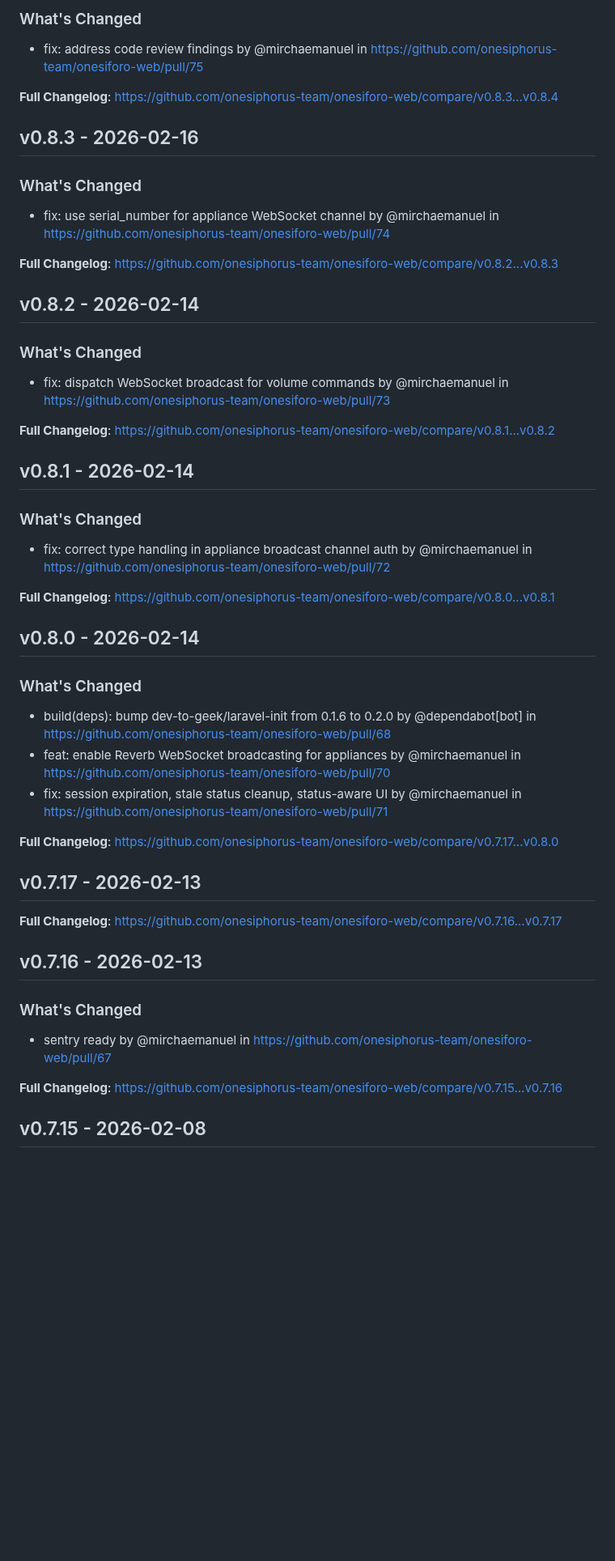
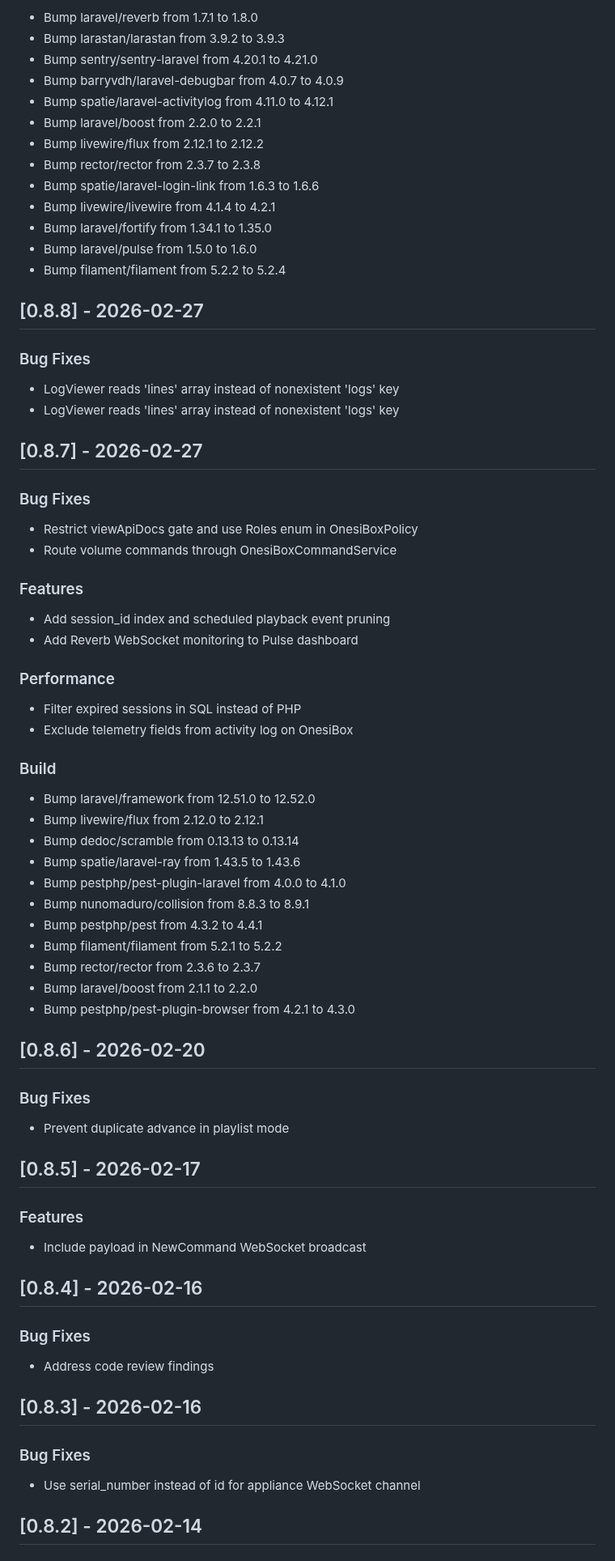
Before and after one commit to onesiphorus-team/onesiforo-web, a Markdown page: CHANGELOG.md, the part around one of its changes. Shown at 81% size. Drawn GitHub-style; blank space fills up the shorter version.

Commit message:
docs: update changelog for v0.9.0

```diff
--- a/CHANGELOG.md
+++ b/CHANGELOG.md
@@ -41,55 +158,79 @@ All notable changes to this project will be documented in this file.
 
-### What's Changed
+- Bump laravel/reverb from 1.7.1 to 1.8.0
+- Bump larastan/larastan from 3.9.2 to 3.9.3
+- Bump sentry/sentry-laravel from 4.20.1 to 4.21.0
+- Bump barryvdh/laravel-debugbar from 4.0.7 to 4.0.9
+- Bump spatie/laravel-activitylog from 4.11.0 to 4.12.1
+- Bump laravel/boost from 2.2.0 to 2.2.1
+- Bump livewire/flux from 2.12.1 to 2.12.2
+- Bump rector/rector from 2.3.7 to 2.3.8
+- Bump spatie/laravel-login-link from 1.6.3 to 1.6.6
+- Bump livewire/livewire from 4.1.4 to 4.2.1
+- Bump laravel/fortify from 1.34.1 to 1.35.0
+- Bump laravel/pulse from 1.5.0 to 1.6.0
+- Bump filament/filament from 5.2.2 to 5.2.4
 
-* fix: address code review findings by @mirchaemanuel in https://github.com/onesiphorus-team/onesiforo-web/pull/75
+## [0.8.8] - 2026-02-27
 
-**Full Changelog**: https://github.com/onesiphorus-team/onesiforo-web/compare/v0.8.3...v0.8.4
+### Bug Fixes
 
-## v0.8.3 - 2026-02-16
+- LogViewer reads 'lines' array instead of nonexistent 'logs' key
+- LogViewer reads 'lines' array instead of nonexistent 'logs' key
 
-### What's Changed
+## [0.8.7] - 2026-02-27
 
-* fix: use serial_number for appliance WebSocket channel by @mirchaemanuel in https://github.com/onesiphorus-team/onesiforo-web/pull/74
+### Bug Fixes
 
-**Full Changelog**: https://github.com/onesiphorus-team/onesiforo-web/compare/v0.8.2...v0.8.3
+- Restrict viewApiDocs gate and use Roles enum in OnesiBoxPolicy
+- Route volume commands through OnesiBoxCommandService
 
-## v0.8.2 - 2026-02-14
+### Features
 
-### What's Changed
+- Add session_id index and scheduled playback event pruning
+- Add Reverb WebSocket monitoring to Pulse dashboard
 
-* fix: dispatch WebSocket broadcast for volume commands by @mirchaemanuel in https://github.com/onesiphorus-team/onesiforo-web/pull/73
+### Performance
 
-**Full Changelog**: https://github.com/onesiphorus-team/onesiforo-web/compare/v0.8.1...v0.8.2
+- Filter expired sessions in SQL instead of PHP
+- Exclude telemetry fields from activity log on OnesiBox
 
-## v0.8.1 - 2026-02-14
+### Build
 
-### What's Changed
+- Bump laravel/framework from 12.51.0 to 12.52.0
+- Bump livewire/flux from 2.12.0 to 2.12.1
+- Bump dedoc/scramble from 0.13.13 to 0.13.14
+- Bump spatie/laravel-ray from 1.43.5 to 1.43.6
+- Bump pestphp/pest-plugin-laravel from 4.0.0 to 4.1.0
+- Bump nunomaduro/collision from 8.8.3 to 8.9.1
+- Bump pestphp/pest from 4.3.2 to 4.4.1
+- Bump filament/filament from 5.2.1 to 5.2.2
+- Bump rector/rector from 2.3.6 to 2.3.7
+- Bump laravel/boost from 2.1.1 to 2.2.0
+- Bump pestphp/pest-plugin-browser from 4.2.1 to 4.3.0
 
-* fix: correct type handling in appliance broadcast channel auth by @mirchaemanuel in https://github.com/onesiphorus-team/onesiforo-web/pull/72
+## [0.8.6] - 2026-02-20
 
-**Full Changelog**: https://github.com/onesiphorus-team/onesiforo-web/compare/v0.8.0...v0.8.1
+### Bug Fixes
 
-## v0.8.0 - 2026-02-14
+- Prevent duplicate advance in playlist mode
 
-### What's Changed
+## [0.8.5] - 2026-02-17
 
-* build(deps): bump dev-to-geek/laravel-init from 0.1.6 to 0.2.0 by @dependabot[bot] in https://github.com/onesiphorus-team/onesiforo-web/pull/68
-* feat: enable Reverb WebSocket broadcasting for appliances by @mirchaemanuel in https://github.com/onesiphorus-team/onesiforo-web/pull/70
-* fix: session expiration, stale status cleanup, status-aware UI by @mirchaemanuel in https://github.com/onesiphorus-team/onesiforo-web/pull/71
+### Features
 
-**Full Changelog**: https://github.com/onesiphorus-team/onesiforo-web/compare/v0.7.17...v0.8.0
+- Include payload in NewCommand WebSocket broadcast
 
-## v0.7.17 - 2026-02-13
+## [0.8.4] - 2026-02-16
 
-**Full Changelog**: https://github.com/onesiphorus-team/onesiforo-web/compare/v0.7.16...v0.7.17
+### Bug Fixes
 
-## v0.7.16 - 2026-02-13
+- Address code review findings
 
-### What's Changed
+## [0.8.3] - 2026-02-16
 
-* sentry ready by @mirchaemanuel in https://github.com/onesiphorus-team/onesiforo-web/pull/67
+### Bug Fixes
 
-**Full Changelog**: https://github.com/onesiphorus-team/onesiforo-web/compare/v0.7.15...v0.7.16
+- Use serial_number instead of id for appliance WebSocket channel
 
-## v0.7.15 - 2026-02-08
+## [0.8.2] - 2026-02-14
 
```
Also changed, not shown: other parts of CHANGELOG.md (+206 -194 lines).
